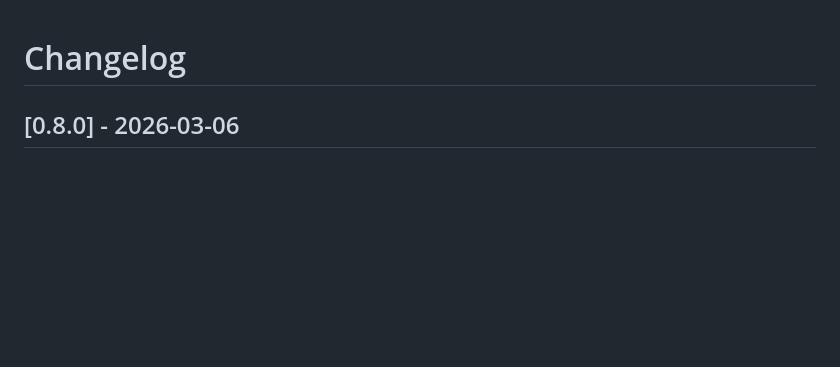
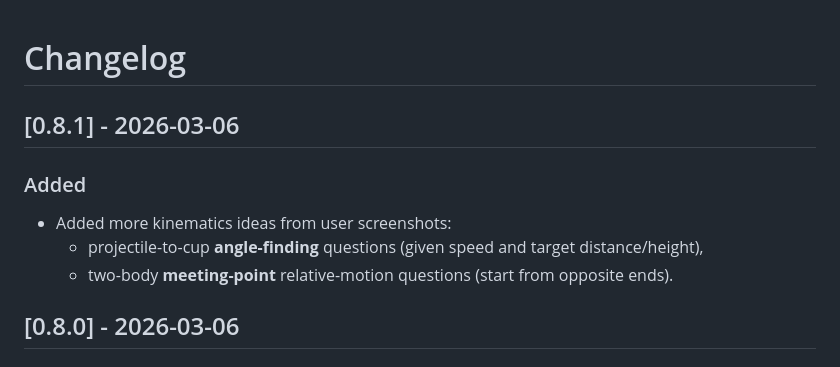
Before and after one commit to ek-mc/physics-game, a Markdown page: CHANGELOG.md, the part around the change. Drawn GitHub-style; blank space fills up the shorter version.

Commit message:
feat: add angle-finding projectile and meeting-point kinematics questions

```diff
--- a/CHANGELOG.md
+++ b/CHANGELOG.md
@@ -1,4 +1,10 @@
 # Changelog
+
+## [0.8.1] - 2026-03-06
+### Added
+- Added more kinematics ideas from user screenshots:
+  - projectile-to-cup **angle-finding** questions (given speed and target distance/height),
+  - two-body **meeting-point** relative-motion questions (start from opposite ends).
 
 ## [0.8.0] - 2026-03-06
 ### Added
```
